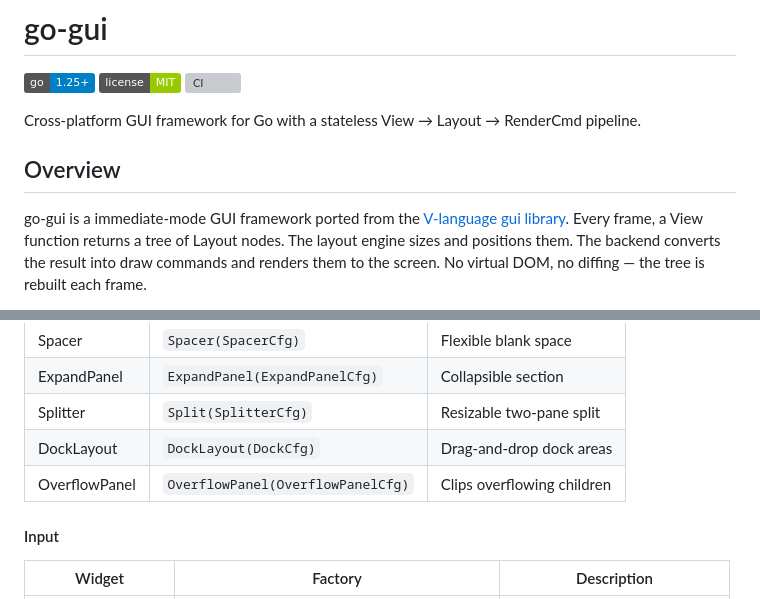
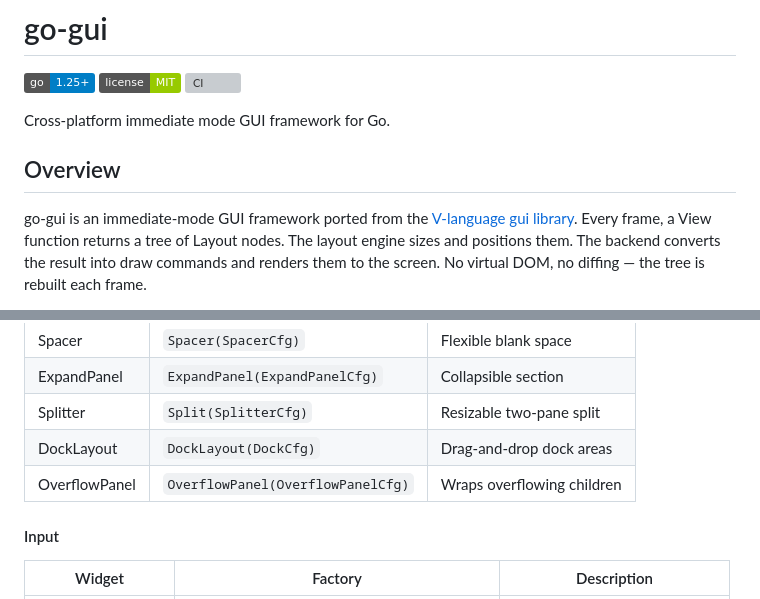
Before and after one commit to mike-ward/go-gui, a Markdown page: README.md, 2 parts joined by grey strips. GitHub-like rendering; badges without logos; grey boxes are pictures that could not be loaded.

Commit message:
cleanup readme

```diff
--- a/README.md
+++ b/README.md
@@ -4,11 +4,11 @@
 ![License](https://img.shields.io/badge/license-MIT-green)
 ![CI](https://github.com/mike-ward/go-gui/actions/workflows/ci.yml/badge.svg)
 
-Cross-platform GUI framework for Go with a stateless View → Layout → RenderCmd pipeline.
+Cross-platform immediate mode GUI framework for Go.
 
 ## Overview
 
-go-gui is a immediate-mode GUI framework ported from the
+go-gui is an immediate-mode GUI framework ported from the
 [V-language gui library](https://github.com/mike-ward/gui). Every frame, a
 View function returns a tree of Layout nodes. The layout engine sizes and
 positions them. The backend converts the result into draw commands and
@@ -211,7 +211,8 @@ gui.Input(gui.InputCfg{
 | ExpandPanel   | `ExpandPanel(ExpandPanelCfg)`     | Collapsible section        |
 | Splitter      | `Split(SplitterCfg)`              | Resizable two-pane split   |
 | DockLayout    | `DockLayout(DockCfg)`             | Drag-and-drop dock areas   |
-| OverflowPanel | `OverflowPanel(OverflowPanelCfg)` | Clips overflowing children |
+| OverflowPanel | `OverflowPanel(OverflowPanelCfg)` | Wraps overflowing children |
+
 #### Input
 
 | Widget           | Factory                                 | Description                  |
```
Also changed, not shown: other parts of README.md (+6 -0 lines).
